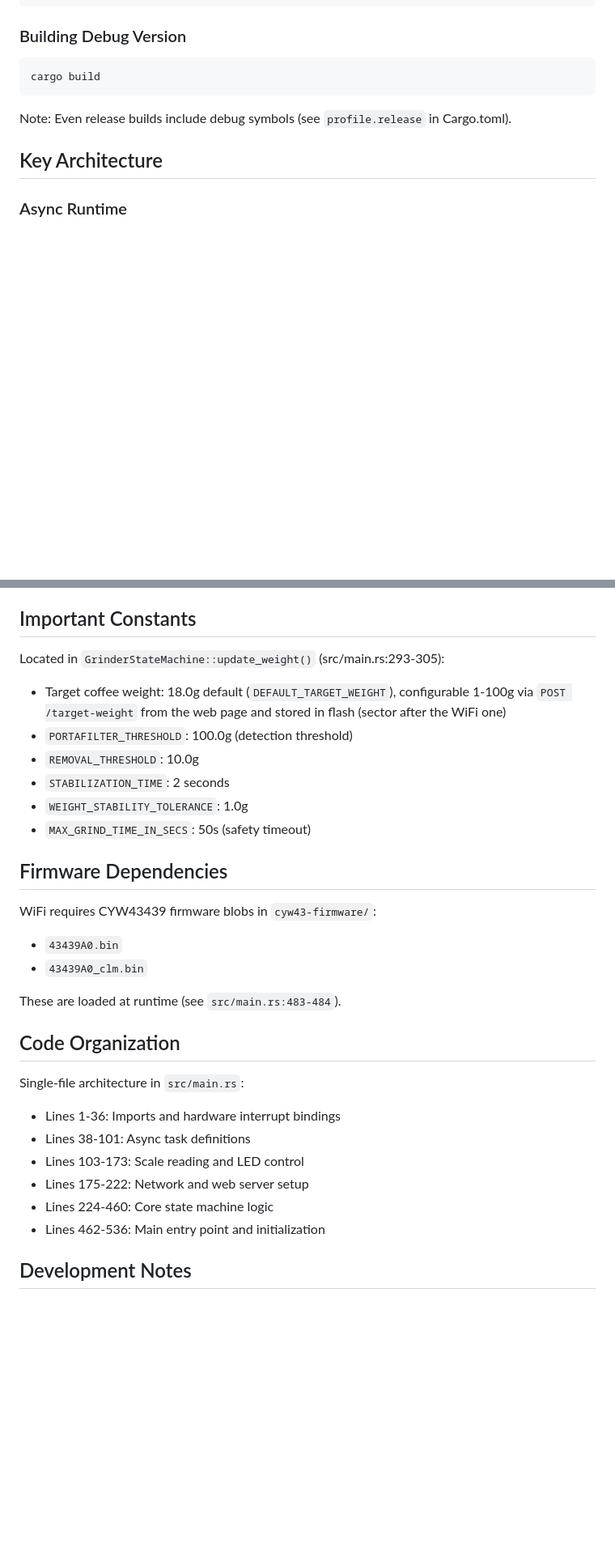
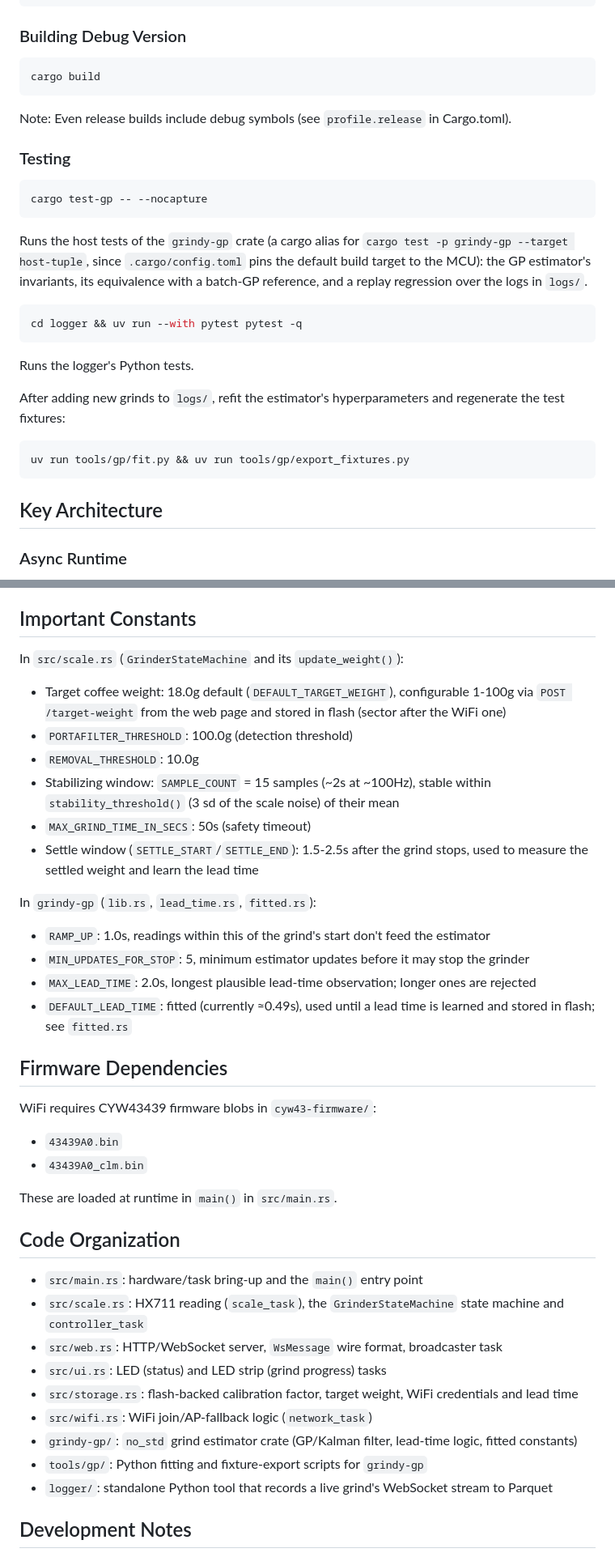
Before and after one commit to mkiefel/grindy, a Markdown page: CLAUDE.md, 2 parts joined by grey strips. Shown at 81% size. Drawn GitHub-style; blank space fills up the shorter version.

````diff
--- a/CLAUDE.md
+++ b/CLAUDE.md
@@ -37,6 +37,27 @@ cargo build
 ```
 Note: Even release builds include debug symbols (see `profile.release` in Cargo.toml).
 
+### Testing
+```bash
+cargo test-gp -- --nocapture
+```
+Runs the host tests of the `grindy-gp` crate (a cargo alias for `cargo test
+-p grindy-gp --target host-tuple`, since `.cargo/config.toml` pins the
+default build target to the MCU): the GP estimator's invariants, its
+equivalence with a batch-GP reference, and a replay regression over the logs
+in `logs/`.
+
+```bash
+cd logger && uv run --with pytest pytest -q
+```
+Runs the logger's Python tests.
+
+After adding new grinds to `logs/`, refit the estimator's hyperparameters and
+regenerate the test fixtures:
+```bash
+uv run tools/gp/fit.py && uv run tools/gp/export_fixtures.py
+```
+
 ## Key Architecture
 
 ### Async Runtime
@@ -117,14 +174,22 @@ Uses `defmt` for efficient embedded logging:
 
 ## Important Constants
 
-Located in `GrinderStateMachine::update_weight()` (src/main.rs:293-305):
+In `src/scale.rs` (`GrinderStateMachine` and its `update_weight()`):
 - Target coffee weight: 18.0g default (`DEFAULT_TARGET_WEIGHT`), configurable 1-100g via
   `POST /target-weight` from the web page and stored in flash (sector after the WiFi one)
 - `PORTAFILTER_THRESHOLD`: 100.0g (detection threshold)
 - `REMOVAL_THRESHOLD`: 10.0g
-- `STABILIZATION_TIME`: 2 seconds
-- `WEIGHT_STABILITY_TOLERANCE`: 1.0g
+- Stabilizing window: `SAMPLE_COUNT` = 15 samples (~2s at ~100Hz), stable within
+  `stability_threshold()` (3 sd of the scale noise) of their mean
 - `MAX_GRIND_TIME_IN_SECS`: 50s (safety timeout)
+- Settle window (`SETTLE_START`/`SETTLE_END`): 1.5-2.5s after the grind stops,
+  used to measure the settled weight and learn the lead time
+
+In `grindy-gp` (`lib.rs`, `lead_time.rs`, `fitted.rs`):
+- `RAMP_UP`: 1.0s, readings within this of the grind's start don't feed the estimator
+- `MIN_UPDATES_FOR_STOP`: 5, minimum estimator updates before it may stop the grinder
+- `MAX_LEAD_TIME`: 2.0s, longest plausible lead-time observation; longer ones are rejected
+- `DEFAULT_LEAD_TIME`: fitted (currently ≈0.49s), used until a lead time is learned and stored in flash; see `fitted.rs`
 
 ## Firmware Dependencies
 
@@ -132,17 +197,21 @@ WiFi requires CYW43439 firmware blobs in `cyw43-firmware/`:
 - `43439A0.bin`
 - `43439A0_clm.bin`
 
-These are loaded at runtime (see `src/main.rs:483-484`).
+These are loaded at runtime in `main()` in `src/main.rs`.
 
 ## Code Organization
 
-Single-file architecture in `src/main.rs`:
-- Lines 1-36: Imports and hardware interrupt bindings
-- Lines 38-101: Async task definitions
-- Lines 103-173: Scale reading and LED control
-- Lines 175-222: Network and web server setup
-- Lines 224-460: Core state machine logic
-- Lines 462-536: Main entry point and initialization
+- `src/main.rs`: hardware/task bring-up and the `main()` entry point
+- `src/scale.rs`: HX711 reading (`scale_task`), the `GrinderStateMachine` state
+  machine and `controller_task`
+- `src/web.rs`: HTTP/WebSocket server, `WsMessage` wire format, broadcaster task
+- `src/ui.rs`: LED (status) and LED strip (grind progress) tasks
+- `src/storage.rs`: flash-backed calibration factor, target weight, WiFi
+  credentials and lead time
+- `src/wifi.rs`: WiFi join/AP-fallback logic (`network_task`)
+- `grindy-gp/`: `no_std` grind estimator crate (GP/Kalman filter, lead-time logic, fitted constants)
+- `tools/gp/`: Python fitting and fixture-export scripts for `grindy-gp`
+- `logger/`: standalone Python tool that records a live grind's WebSocket stream to Parquet
 
 ## Development Notes
 
````
Also changed, not shown: other parts of CLAUDE.md (+42 -6 lines).
